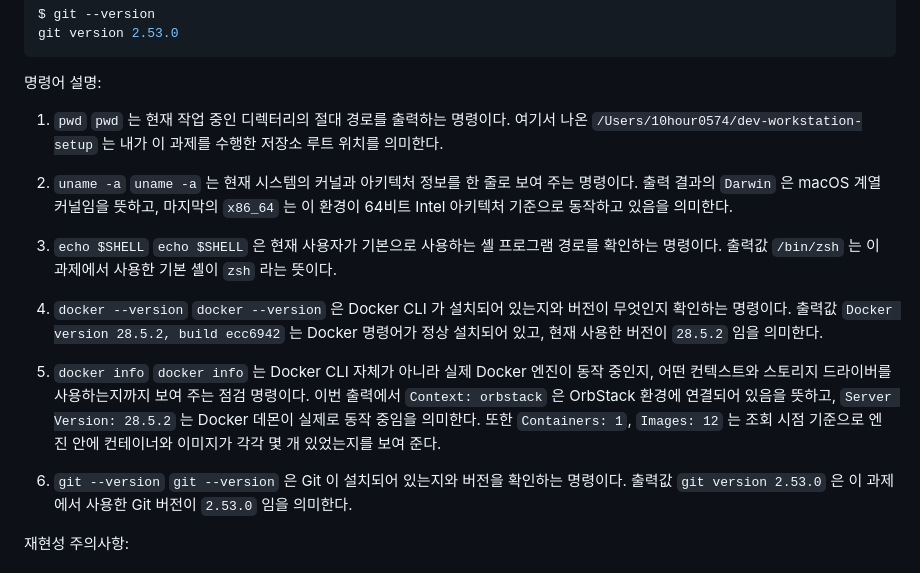
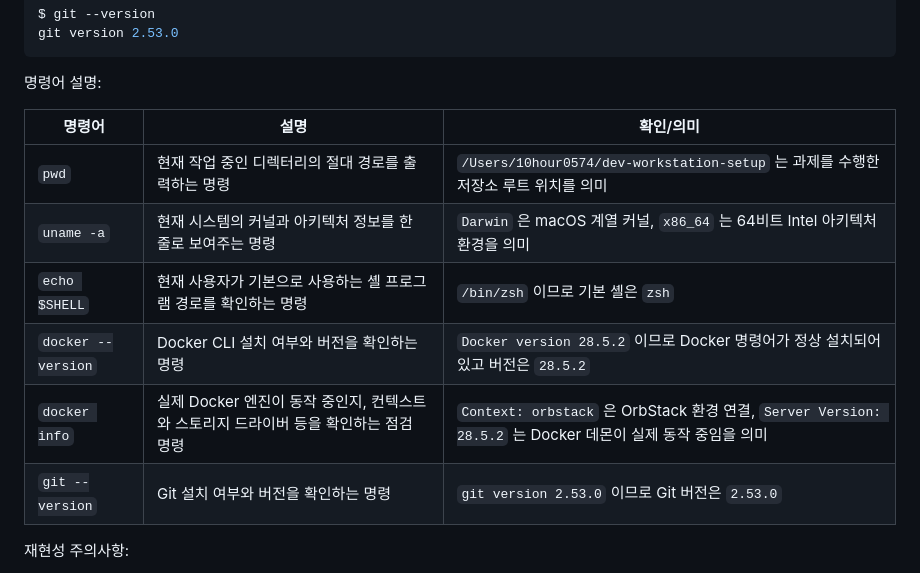
Before and after one commit to request10hour/dev-workstation-setup, a Markdown page: README.md, the part around the change. Drawn GitHub-style.

Commit message:
docs: replace environment explanations with table

```diff
--- a/README.md
+++ b/README.md
@@ -42,23 +42,14 @@ git version 2.53.0
 
 명령어 설명:
 
-1. `pwd`
-`pwd` 는 현재 작업 중인 디렉터리의 절대 경로를 출력하는 명령이다. 여기서 나온 `/Users/10hour0574/dev-workstation-setup` 는 내가 이 과제를 수행한 저장소 루트 위치를 의미한다.
-
-2. `uname -a`
-`uname -a` 는 현재 시스템의 커널과 아키텍처 정보를 한 줄로 보여 주는 명령이다. 출력 결과의 `Darwin` 은 macOS 계열 커널임을 뜻하고, 마지막의 `x86_64` 는 이 환경이 64비트 Intel 아키텍처 기준으로 동작하고 있음을 의미한다.
-
-3. `echo $SHELL`
-`echo $SHELL` 은 현재 사용자가 기본으로 사용하는 셸 프로그램 경로를 확인하는 명령이다. 출력값 `/bin/zsh` 는 이 과제에서 사용한 기본 셸이 `zsh` 라는 뜻이다.
-
-4. `docker --version`
-`docker --version` 은 Docker CLI 가 설치되어 있는지와 버전이 무엇인지 확인하는 명령이다. 출력값 `Docker version 28.5.2, build ecc6942` 는 Docker 명령어가 정상 설치되어 있고, 현재 사용한 버전이 `28.5.2` 임을 의미한다.
-
-5. `docker info`
-`docker info` 는 Docker CLI 자체가 아니라 실제 Docker 엔진이 동작 중인지, 어떤 컨텍스트와 스토리지 드라이버를 사용하는지까지 보여 주는 점검 명령이다. 이번 출력에서 `Context: orbstack` 은 OrbStack 환경에 연결되어 있음을 뜻하고, `Server Version: 28.5.2` 는 Docker 데몬이 실제로 동작 중임을 의미한다. 또한 `Containers: 1`, `Images: 12` 는 조회 시점 기준으로 엔진 안에 컨테이너와 이미지가 각각 몇 개 있었는지를 보여 준다.
-
-6. `git --version`
-`git --version` 은 Git 이 설치되어 있는지와 버전을 확인하는 명령이다. 출력값 `git version 2.53.0` 은 이 과제에서 사용한 Git 버전이 `2.53.0` 임을 의미한다.
+| 명령어 | 설명 | 확인/의미 |
+| --- | --- | --- |
+| `pwd` | 현재 작업 중인 디렉터리의 절대 경로를 출력하는 명령 | `/Users/10hour0574/dev-workstation-setup` 는 과제를 수행한 저장소 루트 위치를 의미 |
+| `uname -a` | 현재 시스템의 커널과 아키텍처 정보를 한 줄로 보여주는 명령 | `Darwin` 은 macOS 계열 커널, `x86_64` 는 64비트 Intel 아키텍처 환경을 의미 |
+| `echo $SHELL` | 현재 사용자가 기본으로 사용하는 셸 프로그램 경로를 확인하는 명령 | `/bin/zsh` 이므로 기본 셸은 `zsh` |
+| `docker --version` | Docker CLI 설치 여부와 버전을 확인하는 명령 | `Docker version 28.5.2` 이므로 Docker 명령어가 정상 설치되어 있고 버전은 `28.5.2` |
+| `docker info` | 실제 Docker 엔진이 동작 중인지, 컨텍스트와 스토리지 드라이버 등을 확인하는 점검 명령 | `Context: orbstack` 은 OrbStack 환경 연결, `Server Version: 28.5.2` 는 Docker 데몬이 실제 동작 중임을 의미 |
+| `git --version` | Git 설치 여부와 버전을 확인하는 명령 | `git version 2.53.0` 이므로 Git 버전은 `2.53.0` |
 
 재현성 주의사항:
 
```
